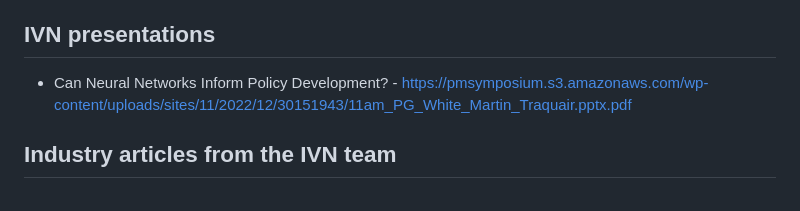
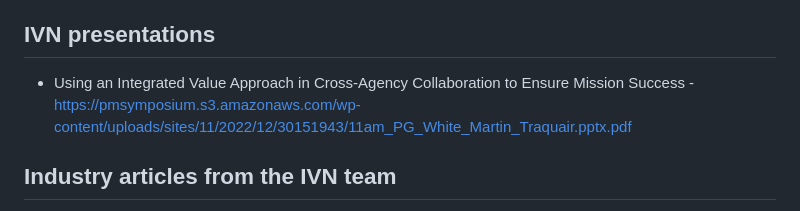
Before and after one commit to basilwhite/ivn, a Markdown page: README.md, the part around the change. Drawn GitHub-style.

```diff
--- a/README.md
+++ b/README.md
@@ -28,7 +28,7 @@ The intent of the IVN project is to refine this network, and help policymakers a
 
 <h2>IVN presentations</h2>
 <ul>
-<li>Can Neural Networks Inform Policy Development? - <a href="https://pmsymposium.s3.amazonaws.com/wp-content/uploads/sites/11/2022/12/30151943/11am_PG_White_Martin_Traquair.pptx.pdf">https://pmsymposium.s3.amazonaws.com/wp-content/uploads/sites/11/2022/12/30151943/11am_PG_White_Martin_Traquair.pptx.pdf</a></li>
+<li>Using an Integrated Value Approach in Cross-Agency Collaboration to Ensure Mission Success - <a href="https://pmsymposium.s3.amazonaws.com/wp-content/uploads/sites/11/2022/12/30151943/11am_PG_White_Martin_Traquair.pptx.pdf">https://pmsymposium.s3.amazonaws.com/wp-content/uploads/sites/11/2022/12/30151943/11am_PG_White_Martin_Traquair.pptx.pdf</a></li>
 </ul>
 
 <h2>Industry articles from the IVN team</h2>
```
